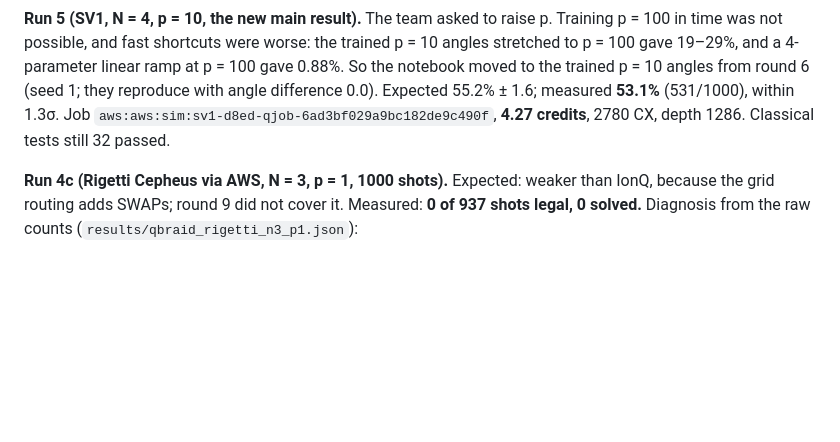
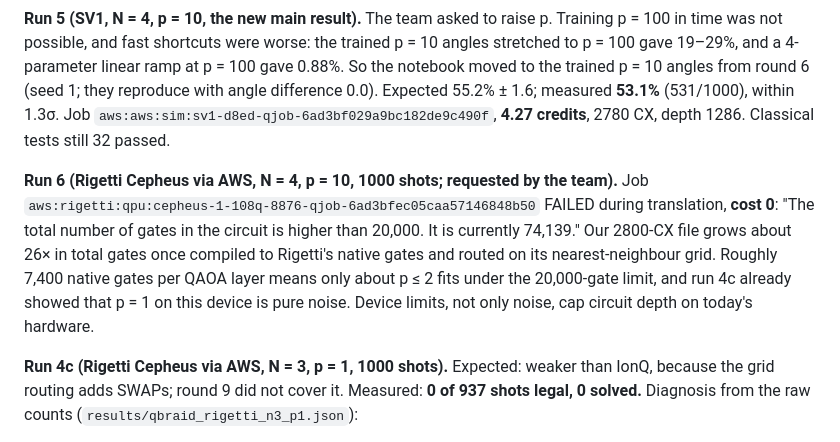
Before and after one commit to hoanganh-2704/CEadify_QAOA, a Markdown page: experiments/QUANTUM_RUNS.md, the part around the change. Drawn GitHub-style; blank space fills up the shorter version.

Commit message:
new results

```diff
--- a/experiments/QUANTUM_RUNS.md
+++ b/experiments/QUANTUM_RUNS.md
@@ -115,6 +115,16 @@ difference 0.0). Expected 55.2% ± 1.6; measured **53.1%** (531/1000),
 within 1.3σ. Job `aws:aws:sim:sv1-d8ed-qjob-6ad3bf029a9bc182de9c490f`,
 **4.27 credits**, 2780 CX, depth 1286. Classical tests still 32 passed.
 
+**Run 6 (Rigetti Cepheus via AWS, N = 4, p = 10, 1000 shots; requested by
+the team).** Job `aws:rigetti:qpu:cepheus-1-108q-8876-qjob-6ad3bfec05caa57146848b50`
+FAILED during translation, **cost 0**: "The total number of gates in the
+circuit is higher than 20,000. It is currently 74,139." Our 2800-CX file
+grows about 26× in total gates once compiled to Rigetti's native gates and
+routed on its nearest-neighbour grid. Roughly 7,400 native gates per QAOA
+layer means only about p ≤ 2 fits under the 20,000-gate limit, and run 4c
+already showed that p = 1 on this device is pure noise. Device limits, not
+only noise, cap circuit depth on today's hardware.
+
 **Run 4c (Rigetti Cepheus via AWS, N = 3, p = 1, 1000 shots).** Expected:
 weaker than IonQ, because the grid routing adds SWAPs; round 9 did not cover
 it. Measured: **0 of 937 shots legal, 0 solved.** Diagnosis from the raw
```
Also changed, not shown: experiments/RESULTS_TABLE.md (+1 -1 lines).
